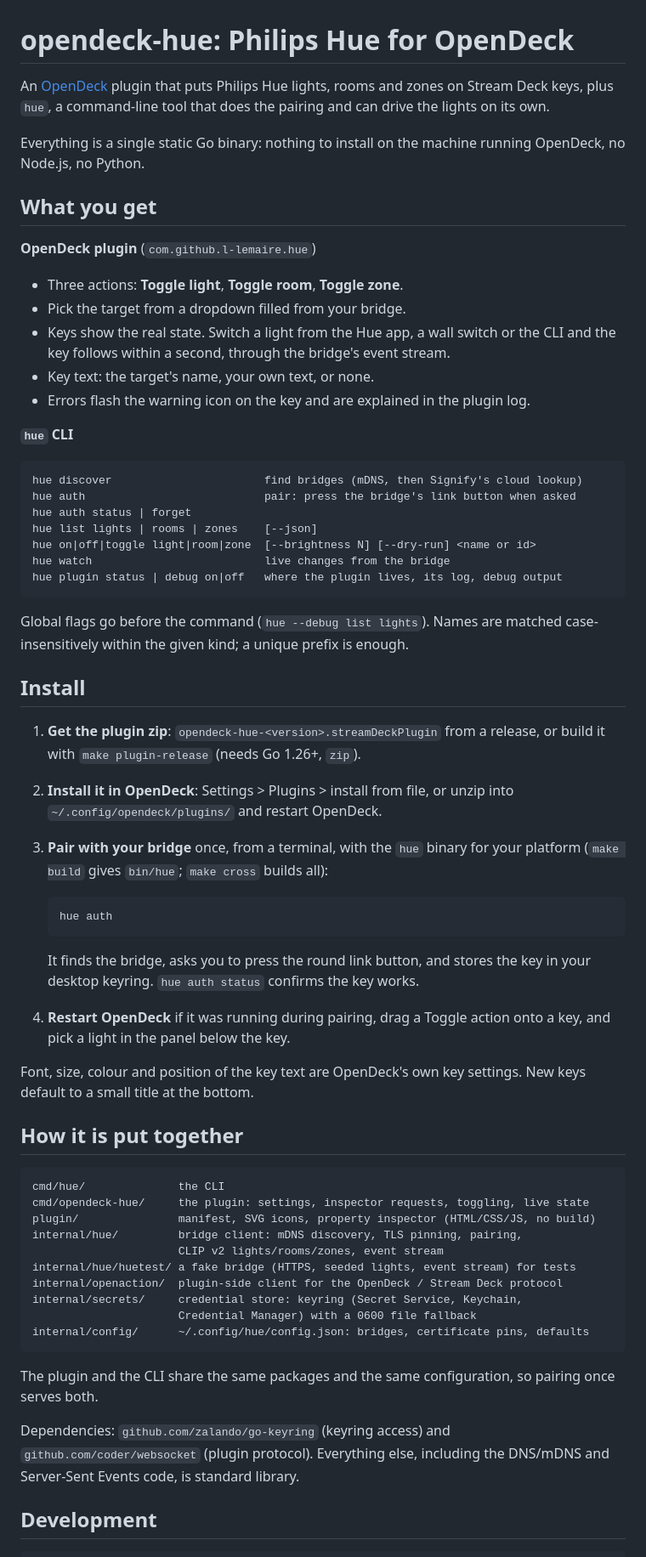
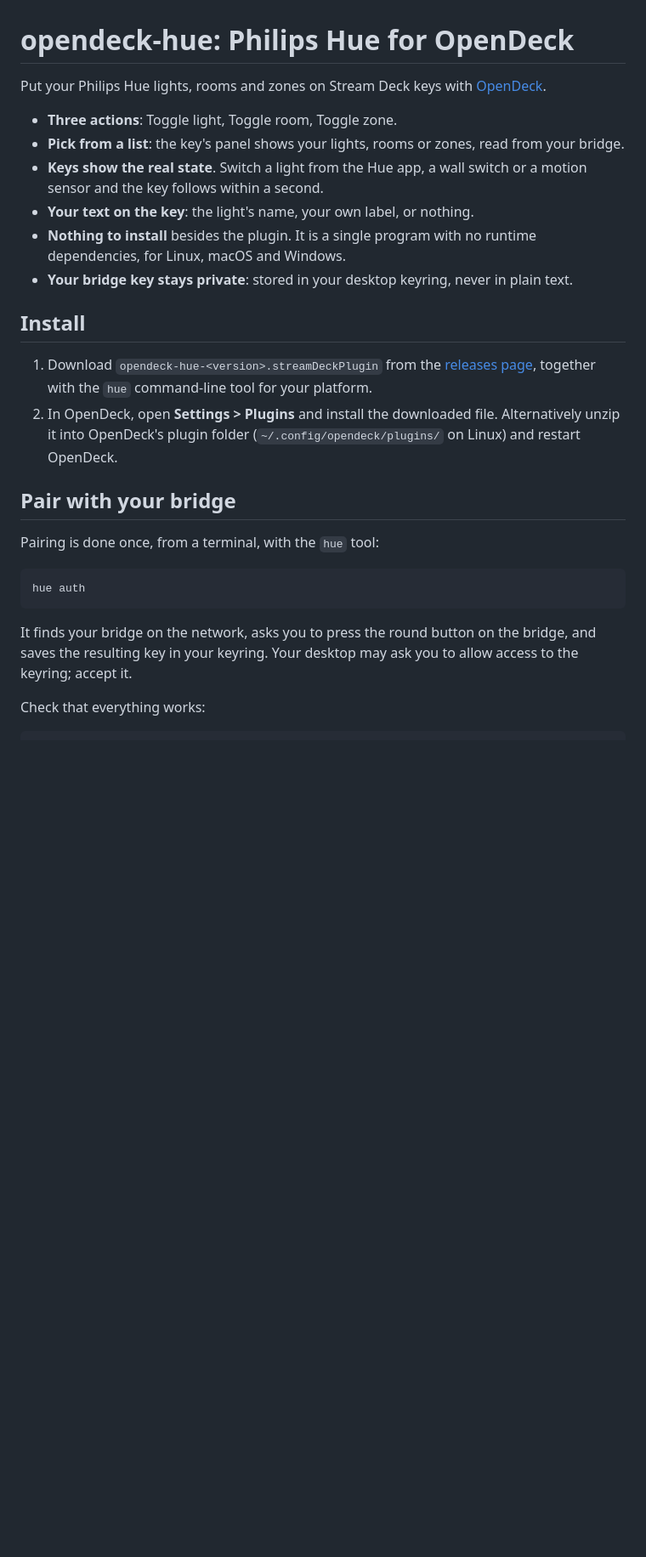
Before and after one commit to l-lemaire/opendeck-hue, a Markdown page: README.md, the part around one of its changes. Shown at 85% size. GitHub-like rendering; blank space fills up the shorter version.

Commit message:
README for users; developer notes move to DEVELOPMENT.md
Co-Authored-By: Claude Fable 5.1 <noreply@anthropic.com>

````diff
--- a/README.md
+++ b/README.md
@@ -1,82 +1,40 @@
 # opendeck-hue: Philips Hue for OpenDeck
 
-An [OpenDeck](https://github.com/nekename/OpenDeck) plugin that puts Philips
-Hue lights, rooms and zones on Stream Deck keys, plus `hue`, a command-line
-tool that does the pairing and can drive the lights on its own.
+Put your Philips Hue lights, rooms and zones on Stream Deck keys with
+[OpenDeck](https://github.com/nekename/OpenDeck).
 
-Everything is a single static Go binary: nothing to install on the machine
-running OpenDeck, no Node.js, no Python.
-
-## What you get
-
-**OpenDeck plugin** (`com.github.l-lemaire.hue`)
-
-- Three actions: **Toggle light**, **Toggle room**, **Toggle zone**.
-- Pick the target from a dropdown filled from your bridge.
-- Keys show the real state. Switch a light from the Hue app, a wall switch or
-  the CLI and the key follows within a second, through the bridge's event
-  stream.
-- Key text: the target's name, your own text, or none.
-- Errors flash the warning icon on the key and are explained in the plugin log.
-
-**`hue` CLI**
-
-```
-hue discover                       find bridges (mDNS, then Signify's cloud lookup)
-hue auth                           pair: press the bridge's link button when asked
-hue auth status | forget
-hue list lights | rooms | zones    [--json]
-hue on|off|toggle light|room|zone  [--brightness N] [--dry-run] <name or id>
-hue watch                          live changes from the bridge
-hue plugin status | debug on|off   where the plugin lives, its log, debug output
-```
-
-Global flags go before the command (`hue --debug list lights`). Names are
-matched case-insensitively within the given kind; a unique prefix is enough.
+- **Three actions**: Toggle light, Toggle room, Toggle zone.
+- **Pick from a list**: the key's panel shows your lights, rooms or zones,
+  read from your bridge.
+- **Keys show the real state**. Switch a light from the Hue app, a wall switch
+  or a motion sensor and the key follows within a second.
+- **Your text on the key**: the light's name, your own label, or nothing.
+- **Nothing to install** besides the plugin. It is a single program with no
+  runtime dependencies, for Linux, macOS and Windows.
+- **Your bridge key stays private**: stored in your desktop keyring, never in
+  plain text.
 
 ## Install
 
-1. **Get the plugin zip**: `opendeck-hue-<version>.streamDeckPlugin` from a
-   release, or build it with `make plugin-release` (needs Go 1.26+, `zip`).
-2. **Install it in OpenDeck**: Settings > Plugins > install from file, or
-   unzip into `~/.config/opendeck/plugins/` and restart OpenDeck.
-3. **Pair with your bridge** once, from a terminal, with the `hue` binary
-   for your platform (`make build` gives `bin/hue`; `make cross` builds all):
+1. Download `opendeck-hue-<version>.streamDeckPlugin` from the
+   [releases page](../../releases), together with the `hue` command-line
+   tool for your platform.
+2. In OpenDeck, open **Settings > Plugins** and install the downloaded file.
+   Alternatively unzip it into OpenDeck's plugin folder
+   (`~/.config/opendeck/plugins/` on Linux) and restart OpenDeck.
 
-   ```
-   hue auth
-   ```
+## Pair with your bridge
 
-   It finds the bridge, asks you to press the round link button, and stores
-   the key in your desktop keyring. `hue auth status` confirms the key works.
-4. **Restart OpenDeck** if it was running during pairing, drag a Toggle
-   action onto a key, and pick a light in the panel below the key.
-
-Font, size, colour and position of the key text are OpenDeck's own key
-settings. New keys default to a small title at the bottom.
-
-## How it is put together
+Pairing is done once, from a terminal, with the `hue` tool:
 
 ```
-cmd/hue/              the CLI
-cmd/opendeck-hue/     the plugin: settings, inspector requests, toggling, live state
-plugin/               manifest, SVG icons, property inspector (HTML/CSS/JS, no build)
-internal/hue/         bridge client: mDNS discovery, TLS pinning, pairing,
-                      CLIP v2 lights/rooms/zones, event stream
-internal/hue/huetest/ a fake bridge (HTTPS, seeded lights, event stream) for tests
-internal/openaction/  plugin-side client for the OpenDeck / Stream Deck protocol
-internal/secrets/     credential store: keyring (Secret Service, Keychain,
-                      Credential Manager) with a 0600 file fallback
-internal/config/      ~/.config/hue/config.json: bridges, certificate pins, defaults
+hue auth
 ```
 
-The plugin and the CLI share the same packages and the same configuration,
-so pairing once serves both.
+It finds your bridge on the network, asks you to press the round button on
+the bridge, and saves the resulting key in your keyring. Your desktop may ask
+you to allow access to the keyring; accept it.
 
-Dependencies: `github.com/zalando/go-keyring` (keyring access) and
-`github.com/coder/websocket` (plugin protocol). Everything else, including
-the DNS/mDNS and Server-Sent Events code, is standard library.
-
-## Development
+Check that everything works:
 
 ```
````
Also changed, not shown: other parts of README.md (+77 -54 lines), DEVELOPMENT.md (added, +84 -0 lines).
